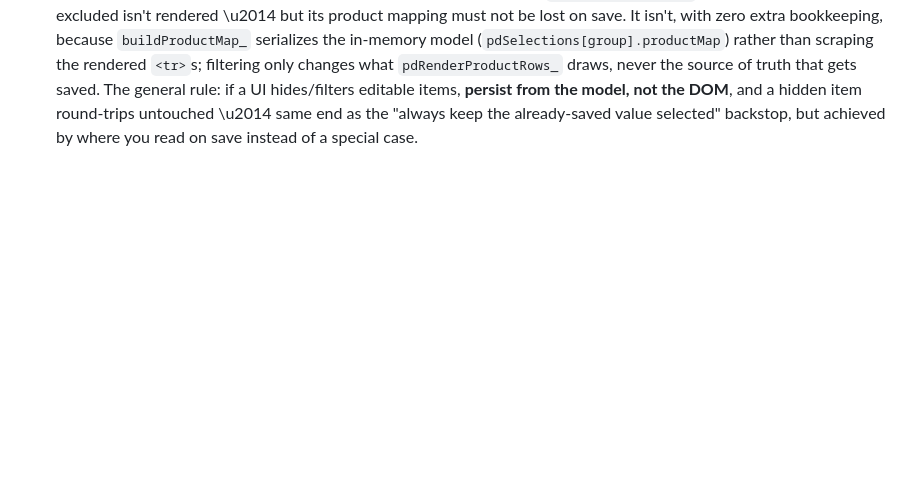
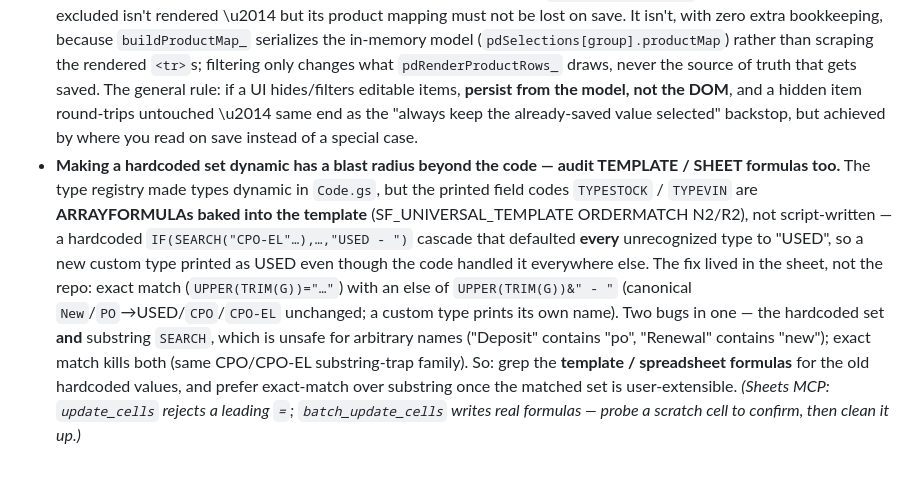
Before and after one commit to Silver-Fox-Marketing-STL/GAS-OPS-V2, a Markdown page: docs/LEARNINGS.md, the part around the change. Rendered like a GitHub page; blank space fills up the shorter version.

```diff
--- a/docs/LEARNINGS.md
+++ b/docs/LEARNINGS.md
@@ -528,3 +528,17 @@ Accumulated from V2 development. Check here before debugging "impossible" behavi
   if a UI hides/filters editable items, **persist from the model, not the DOM**, and a
   hidden item round-trips untouched \u2014 same end as the "always keep the already-saved value
   selected" backstop, but achieved by where you read on save instead of a special case.
+- **Making a hardcoded set dynamic has a blast radius beyond the code — audit
+  TEMPLATE / SHEET formulas too.** The type registry made types dynamic in `Code.gs`, but the
+  printed field codes `TYPESTOCK` / `TYPEVIN` are **ARRAYFORMULAs baked into the template**
+  (SF_UNIVERSAL_TEMPLATE ORDERMATCH N2/R2), not script-written — a hardcoded
+  `IF(SEARCH("CPO-EL"…),…,"USED - ")` cascade that defaulted **every** unrecognized type to
+  "USED", so a new custom type printed as USED even though the code handled it everywhere else.
+  The fix lived in the sheet, not the repo: exact match (`UPPER(TRIM(G))="…"`) with an else of
+  `UPPER(TRIM(G))&" - "` (canonical `New`/`PO`→USED/`CPO`/`CPO-EL` unchanged; a custom type
+  prints its own name). Two bugs in one — the hardcoded set **and** substring `SEARCH`, which is
+  unsafe for arbitrary names ("Deposit" contains "po", "Renewal" contains "new"); exact match
+  kills both (same CPO/CPO-EL substring-trap family). So: grep the **template / spreadsheet
+  formulas** for the old hardcoded values, and prefer exact-match over substring once the
+  matched set is user-extensible. *(Sheets MCP: `update_cells` rejects a leading `=`;
+  `batch_update_cells` writes real formulas — probe a scratch cell to confirm, then clean it up.)*
```
Also changed, not shown: CLAUDE.md (+6 -1 lines), docs/SilverFox_V2_Bridge_System.md (+2 -2 lines).
